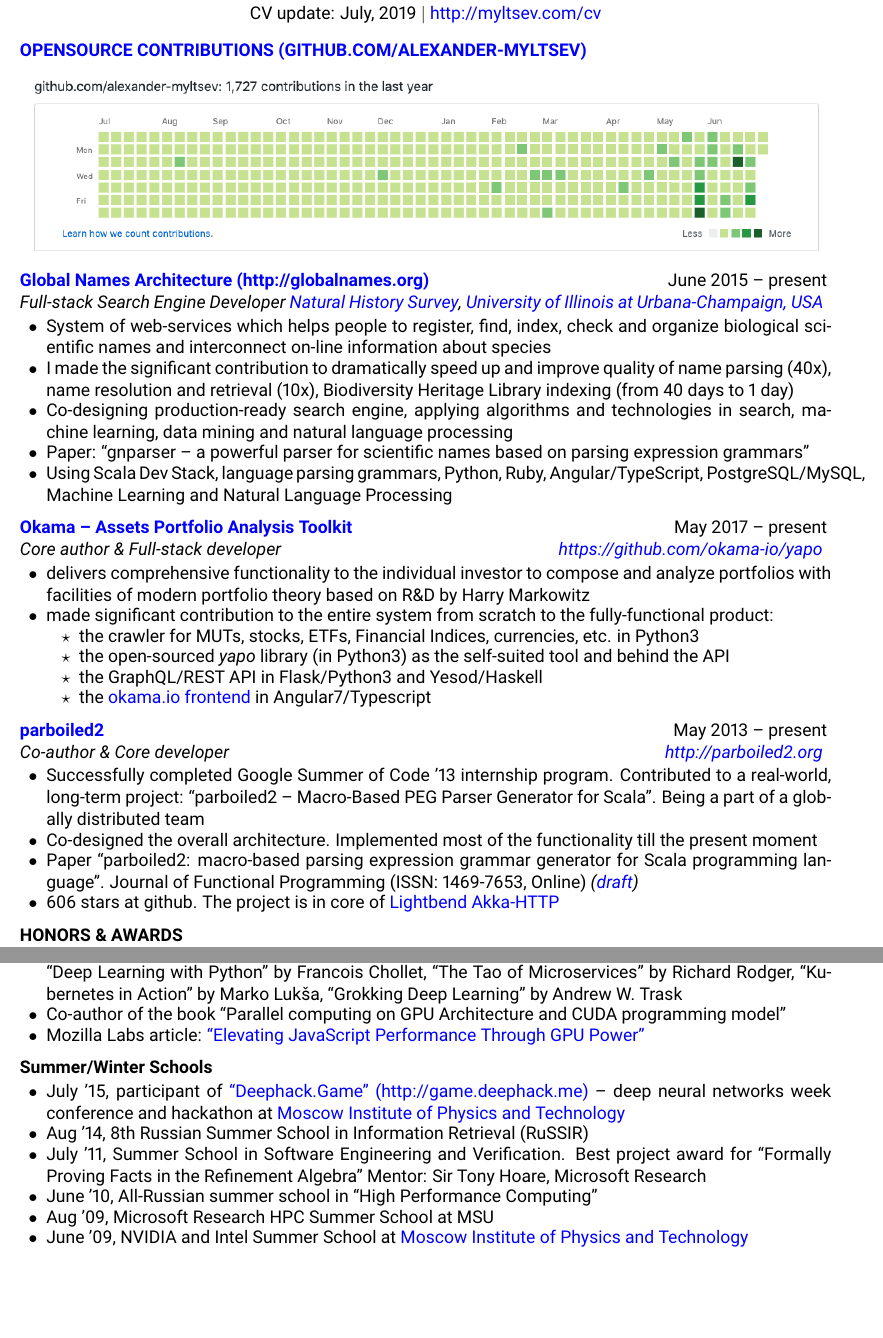
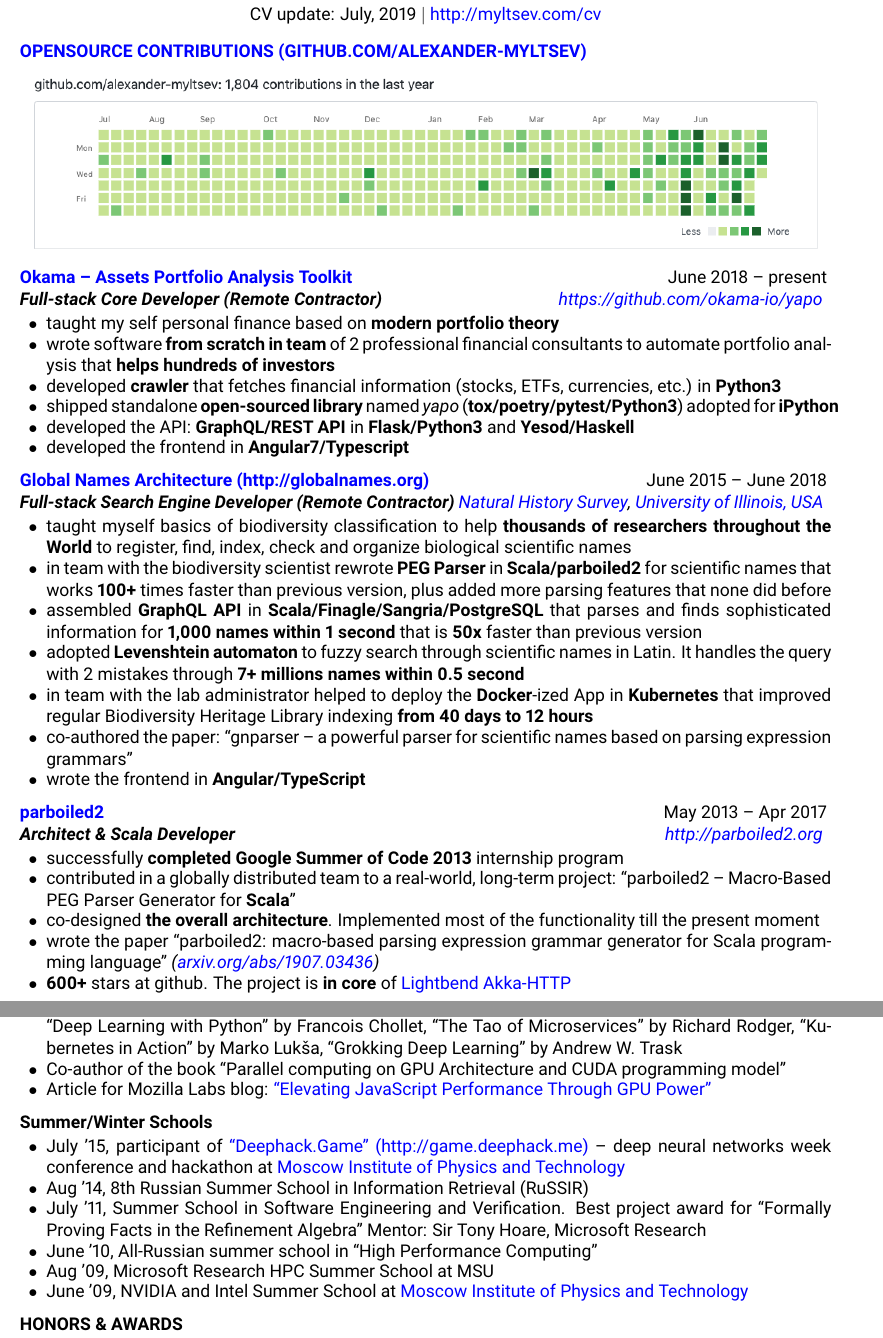
Before and after one commit to alexander-myltsev/alexander-myltsev-blog, a LaTeX CV (cv/cv.tex): two parts of pages 1 and 2 of 3, joined at a grey line, cut so that both start at the same text, the shorter picture padded with empty space. Compiled offline with pdfLaTeX.

Commit message:
CV: emphasise parts for the short CV

```diff
--- a/cv/cv.tex
+++ b/cv/cv.tex
@@ -50,65 +50,54 @@ Contributions (github.com/alexander-myltsev)}}
 \noindent\makebox[\textwidth]{\includegraphics[width=45em]{github-stats}}
 
 \begin{samepage}
-\begin{rSubsection}{\href{http://globalnames.org/}{Global Names Architecture
-(http://globalnames.org)}}{June 2015 -- present}
-{Full-stack Search Engine Developer}{\href{http://www.inhs.illinois.edu/}{Natural History Survey},
-\href{http://illinois.edu/}{University of Illinois at Urbana-Champaign, USA}}
-\item System of web-services which helps people to register, find, index, check and organize
-biological scientific names and interconnect on-line information about species
-\item I made the significant contribution to dramatically speed up and improve quality of name parsing
-(40x), name resolution and retrieval (10x), Biodiversity Heritage Library indexing (from 40 days to
-1 day)
-\item Co-designing production-ready search engine, applying algorithms and technologies in search,
-machine learning, data mining and natural language processing
-\item Paper: ``gnparser -- a powerful parser for scientific names based on parsing expression
-grammars''
-\item Using Scala Dev Stack, language parsing grammars, Python, Ruby, Angular/TypeScript,
-PostgreSQL/MySQL, Machine Learning and Natural Language Processing
+\begin{rSubsection}{\href{https://github.com/okama-io/yapo}
+{Okama -- Assets Portfolio Analysis Toolkit}}
+{June 2018 -- present}{\textbf{Full-stack Core Developer (Remote Contractor)}}
+{\href{https://github.com/okama-io/yapo}{https://github.com/okama-io/yapo}}
+\item taught my self personal finance based on \textbf{modern portfolio theory}
+\item wrote software \textbf{from scratch in team} of 2 professional financial consultants to automate portfolio analysis that \textbf{helps hundreds of investors}
+\item developed \textbf{crawler} that fetches financial information (stocks, ETFs, currencies, etc.) in \textbf{Python3}
+\item shipped standalone \textbf{open-sourced library} named \textit{yapo} (\textbf{tox/poetry/pytest/Python3}) adopted
+for \textbf{iPython}
+\item developed the API: \textbf{GraphQL/REST API} in \textbf{Flask/Python3} and \textbf{Yesod/Haskell}
+\item developed the frontend in \textbf{Angular7/Typescript}
+
 \end{rSubsection}
 \end{samepage}
 
 \begin{samepage}
-\begin{rSubsection}{\href{https://github.com/okama-io/yapo}
-{Okama -- Assets Portfolio Analysis Toolkit}}
-{May 2017 -- present}{Core author \& Full-stack developer}
-{\href{https://github.com/okama-io/yapo}{https://github.com/okama-io/yapo}}
-\item delivers comprehensive functionality to the individual investor to compose and analyze
-portfolios with facilities of modern portfolio theory based on R\&D by Harry Markowitz
-\item made significant contribution to the entire system from scratch to the fully-functional product:
-  \begin{itemize}[label=$\star$]
-  \leftmargin=1.5em
-  \itemsep -0.7em \vspace{-0.7em}
-  \item the crawler for MUTs, stocks, ETFs, Financial Indices, currencies, etc. in Python3
-  \item the open-sourced \emph{yapo} library (in Python3) as the self-suited tool and behind the API
-  \item the GraphQL/REST API in Flask/Python3 and Yesod/Haskell
-  \item the \href{https://okama.io/}{okama.io frontend} in Angular7/Typescript
-  \end{itemize}
+\begin{rSubsection}{\href{http://globalnames.org/}{Global Names Architecture
+(http://globalnames.org)}}{June 2015 -- June 2018}
+{\textbf{Full-stack Search Engine Developer (Remote Contractor)}}{\href{http://www.inhs.illinois.edu/}{Natural History Survey},
+\href{http://illinois.edu/}{University of Illinois, USA}}
+\item taught myself basics of biodiversity classification to help \textbf{thousands of researchers throughout the World} to register, find, index, check and organize
+biological scientific names
+\item in team with the biodiversity scientist rewrote \textbf{PEG Parser} in \textbf{Scala/parboiled2} for scientific names that works \textbf{100+} times faster than previous version, plus added more parsing features that none did before
+\item assembled \textbf{GraphQL API} in \textbf{Scala/Finagle/Sangria/PostgreSQL} that parses and
+finds sophisticated information for \textbf{1,000 names within 1 second} that is \textbf{50x} faster
+than previous version
+\item adopted \textbf{Levenshtein automaton} to fuzzy search through scientific names in Latin.
+It handles the query with 2 mistakes through \textbf{7+ millions names within 0.5 second}
+\item in team with the lab administrator helped to deploy the \textbf{Docker}-ized App in \textbf{Kubernetes} that improved regular Biodiversity Heritage Library indexing \textbf{from 40 days to 12 hours}
+\item co-authored the paper: ``gnparser -- a powerful parser for scientific names based on parsing expression
+grammars''
+\item wrote the frontend in \textbf{Angular/TypeScript}
 \end{rSubsection}
 \end{samepage}
 
 \begin{samepage}
 \begin{rSubsection}
 {\href{http://parboiled2.org}{parboiled2}}
-{May 2013 -- present}{Co-author \& Core
-developer}{\href{http://parboiled2.org}{http://parboiled2.org}}
-\item Successfully completed Google Summer of Code '13 internship program. Contributed to a
-real-world, long-term project: ``parboiled2 -- Macro-Based PEG Parser Generator for Scala''. Being
-a part of a globally distributed team
-\item Co-designed the overall architecture. Implemented most of the functionality till the present
-moment
-\item Paper ``parboiled2: macro-based parsing expression grammar generator for Scala programming
-language''. Journal of Functional Programming (ISSN: 1469-7653, Online)
-\textit{(\href{http://myltsev.com/papers/parboiled2.pdf}{draft})}
-\item 606 stars at github. The project is in core of
+{May 2013 -- Apr 2017}{\textbf{Architect \& Scala Developer}}{\href{http://parboiled2.org}{http://parboiled2.org}}
+\item successfully \textbf{completed Google Summer of Code 2013} internship program
+\item contributed in a globally distributed team to a real-world, long-term project: ``parboiled2 -- Macro-Based PEG Parser Generator for \textbf{Scala}''
+\item co-designed \textbf{the overall architecture}. Implemented most of the functionality till the present moment
+\item wrote the paper ``parboiled2: macro-based parsing expression grammar generator for Scala programming language''
+\textit{(\href{https://arxiv.org/abs/1907.03436}{arxiv.org/abs/1907.03436})}
+\item \textbf{600+} stars at github. The project is \textbf{in core} of
 \href{https://doc.akka.io/docs/akka-http/current/}{Lightbend Akka-HTTP}
 \end{rSubsection}
 \end{samepage}
 
 \end{rSection}
 
-%----------------------------------------------------------------------------------------
-% HONORS & AWARDS SECTION
-%----------------------------------------------------------------------------------------
-
-\begin{rSubsectionSchools}{HONORS \& AWARDS}
@@ -199,9 +176,8 @@ BioMed Central (Software) journal (DOI: 10.1186/s12859-017-1663-3)
 ``Kubernetes in Action'' by Marko Lukša,
 ``Grokking Deep Learning'' by Andrew W. Trask
 \item Co-author of the book ``Parallel computing on GPU Architecture and CUDA programming  model''
-\item Mozilla Labs article:
-\href{http://myltsev.com/2015/Elevating-JavaScript-Performance-Through-GPU-Power/}{``Elevating
- JavaScript Performance Through GPU Power''}
+\item Article for Mozilla Labs blog:
+\href{https://blog.mozilla.org/labs/2010/01/elevating-javascript-performance-through-gpu-power/}{``Elevating JavaScript Performance Through GPU Power''}
 \end{rSubsectionSchools}
 
 %------------------------------------------------
@@ -224,3 +200,7 @@ Technology}
 \end{rSubsectionSchools}
 
 %----------------------------------------------------------------------------------------
+% HONORS & AWARDS SECTION
+%----------------------------------------------------------------------------------------
+
+\begin{rSubsectionSchools}{HONORS \& AWARDS}
```
Also changed, not shown: cv/images/github-stats.png, cv/cv.tex (33 more changed lines).
